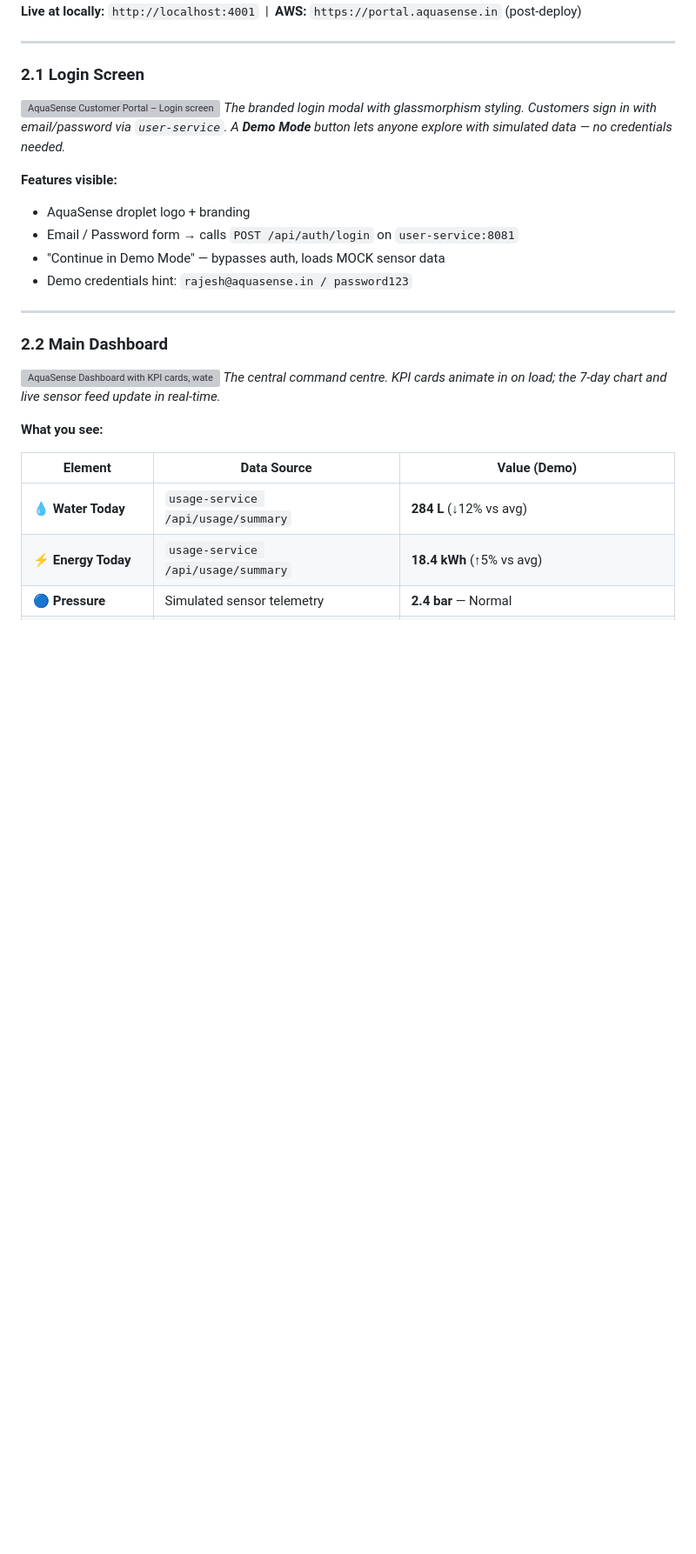
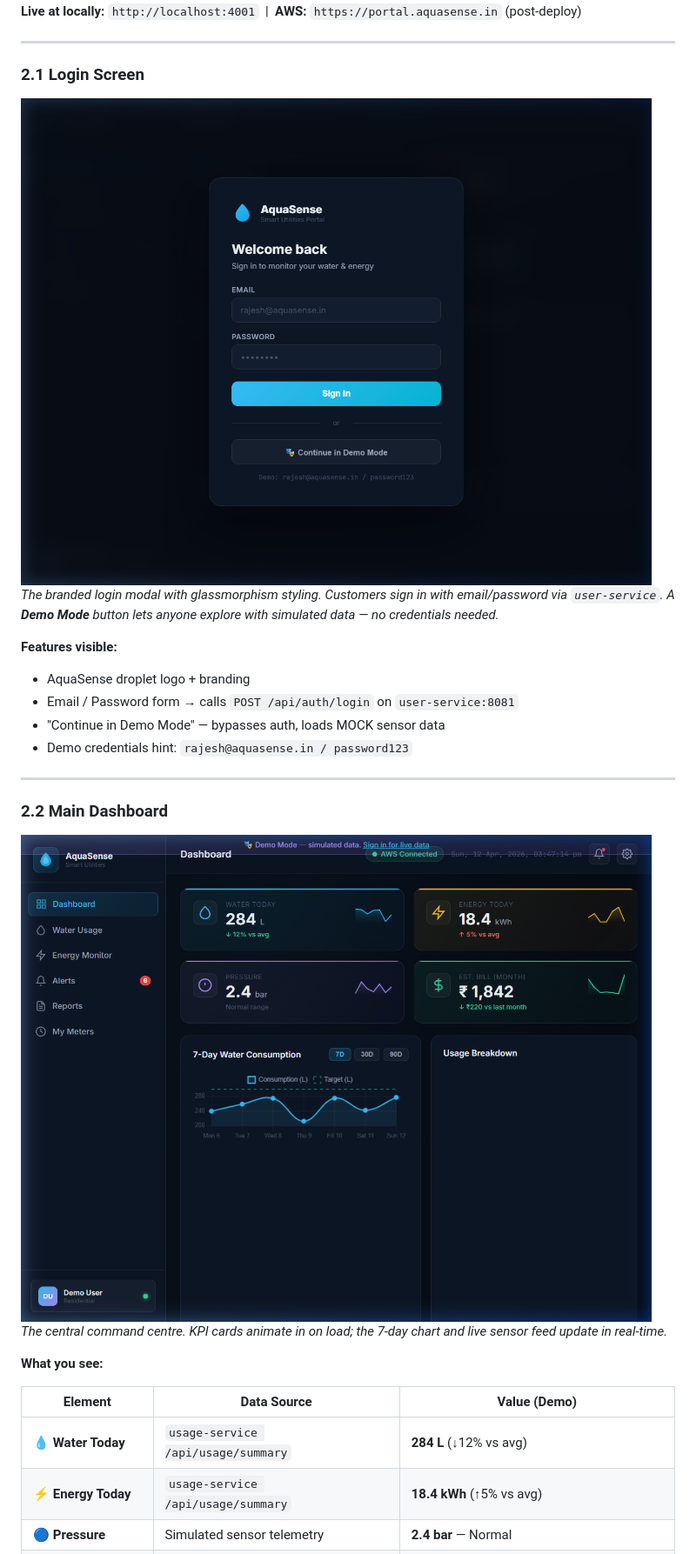
Before and after one commit to Sandeep992299/AquaSense, a Markdown page: README.md, the part around one of its changes. Shown at 87% size. GitHub-like rendering; blank space fills up the shorter version; grey boxes are pictures that could not be loaded.

```diff
--- a/README.md
+++ b/README.md
@@ -79,7 +79,7 @@ The Customer Portal is a dark-themed, responsive web application serving residen
 
 ### 2.1 Login Screen
 
-![AquaSense Customer Portal – Login screen](./images/portal_login_page_1775989027763.png)
+![AquaSense Customer Portal – Login screen](./Images/portal_login_page_1775989027763.png)
 *The branded login modal with glassmorphism styling. Customers sign in with email/password via `user-service`. A **Demo Mode** button lets anyone explore with simulated data — no credentials needed.*
 
 **Features visible:**
@@ -92,7 +92,7 @@ The Customer Portal is a dark-themed, responsive web application serving residen
 
 ### 2.2 Main Dashboard
 
-![AquaSense Dashboard with KPI cards, water consumption chart, and usage breakdown doughnut](./images/portal_dashboard_1775989036090.png)
+![AquaSense Dashboard with KPI cards, water consumption chart, and usage breakdown doughnut](./Images/portal_dashboard_1775989036090.png)
 *The central command centre. KPI cards animate in on load; the 7-day chart and live sensor feed update in real-time.*
 
 **What you see:**
```
Also changed, not shown: other parts of README.md (+10 -10 lines).
